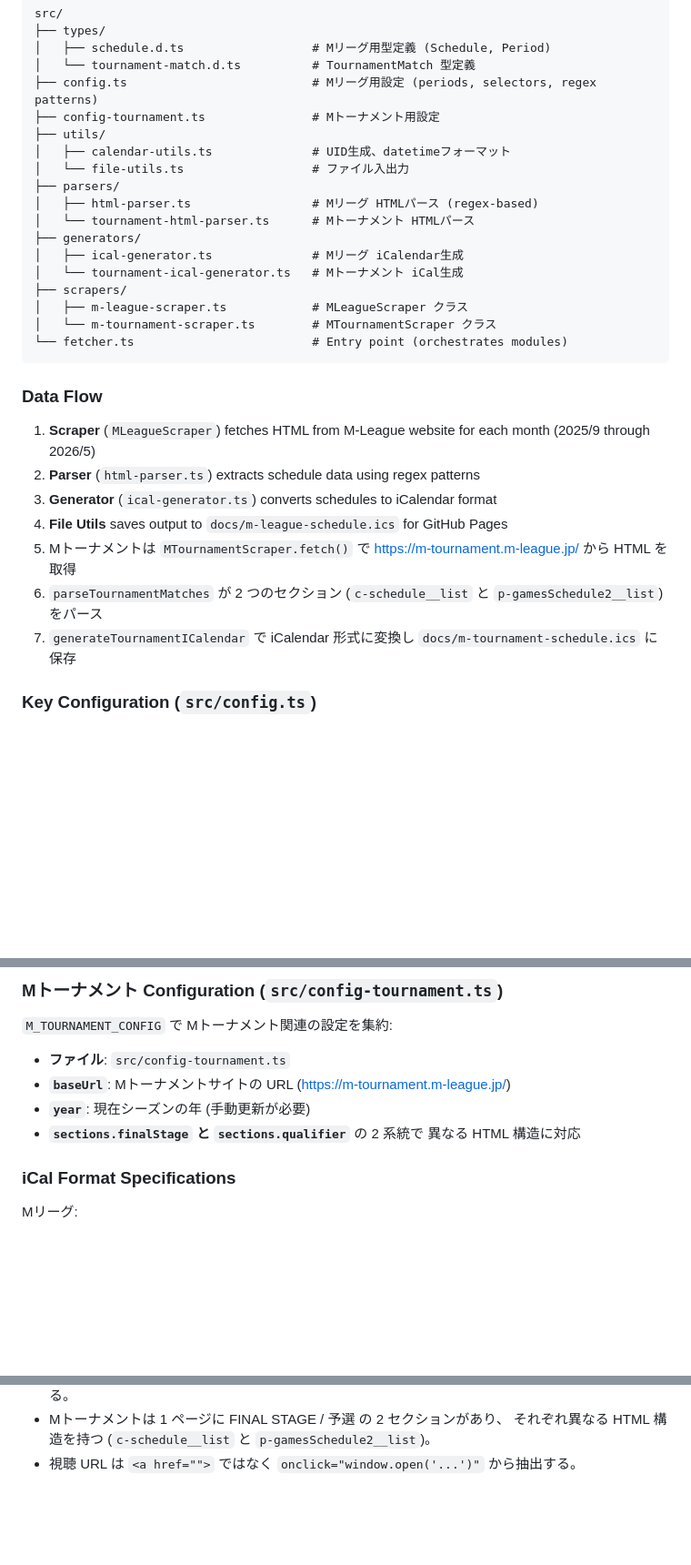
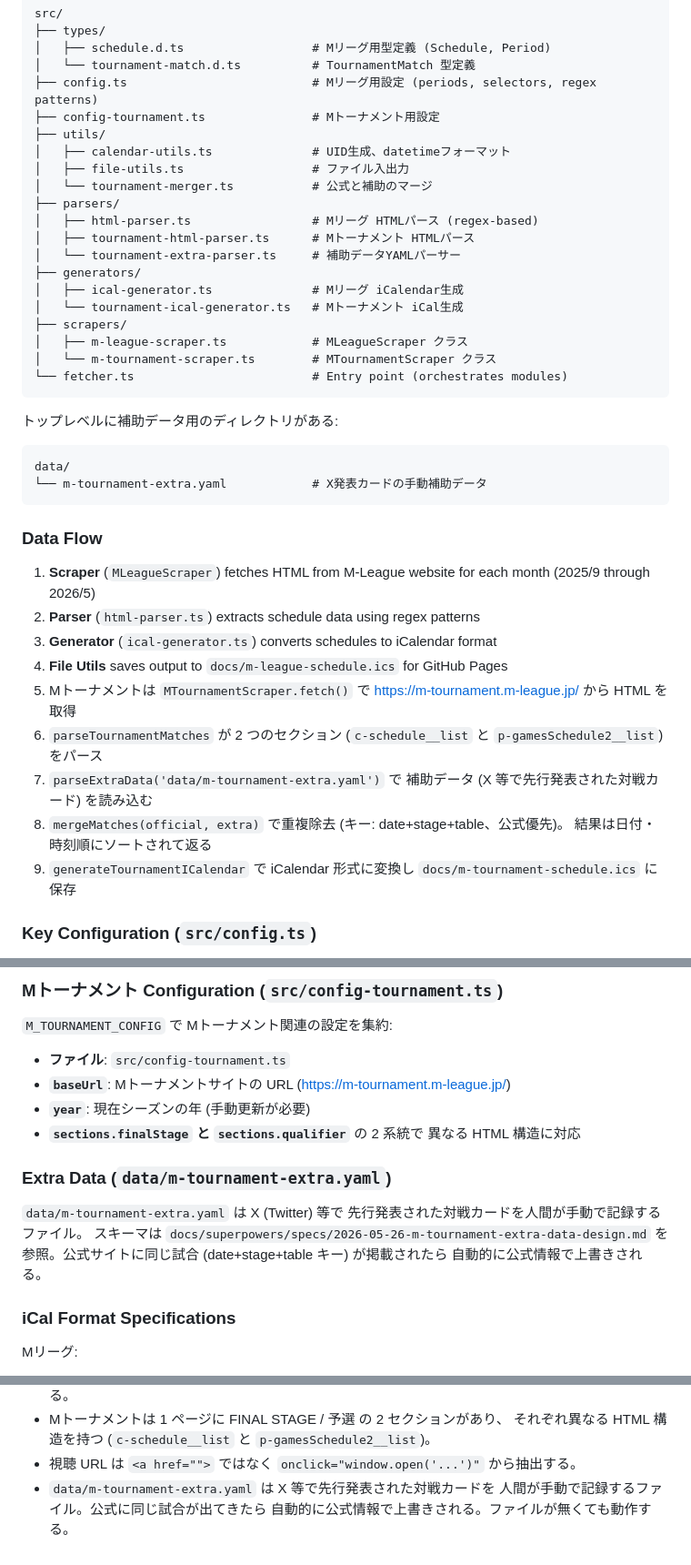
Before and after one commit to suzuryo/m-league-ical, a Markdown page: CLAUDE.md, 3 parts joined by grey strips. Shown at 91% size. Rendered like a GitHub page; blank space fills up the shorter version.

Commit message:
docs: 補助データ機能追加にあわせてCLAUDE.mdを更新

````diff
--- a/CLAUDE.md
+++ b/CLAUDE.md
@@ -71,10 +71,12 @@ src/
 ├── config-tournament.ts               # Mトーナメント用設定
 ├── utils/
 │   ├── calendar-utils.ts              # UID生成、datetimeフォーマット
-│   └── file-utils.ts                  # ファイル入出力
+│   ├── file-utils.ts                  # ファイル入出力
+│   └── tournament-merger.ts           # 公式と補助のマージ
 ├── parsers/
 │   ├── html-parser.ts                 # Mリーグ HTMLパース (regex-based)
-│   └── tournament-html-parser.ts      # Mトーナメント HTMLパース
+│   ├── tournament-html-parser.ts      # Mトーナメント HTMLパース
+│   └── tournament-extra-parser.ts     # 補助データYAMLパーサー
 ├── generators/
 │   ├── ical-generator.ts              # Mリーグ iCalendar生成
 │   └── tournament-ical-generator.ts   # Mトーナメント iCal生成
@@ -82,6 +84,13 @@ src/
 │   ├── m-league-scraper.ts            # MLeagueScraper クラス
 │   └── m-tournament-scraper.ts        # MTournamentScraper クラス
 └── fetcher.ts                         # Entry point (orchestrates modules)
+```
+
+トップレベルに補助データ用のディレクトリがある:
+
+```text
+data/
+└── m-tournament-extra.yaml            # X発表カードの手動補助データ
 ```
 
 ### Data Flow
@@ -95,7 +104,12 @@ src/
    <https://m-tournament.m-league.jp/> から HTML を取得
 6. `parseTournamentMatches` が 2 つのセクション
    (`c-schedule__list` と `p-gamesSchedule2__list`) をパース
-7. `generateTournamentICalendar` で iCalendar 形式に変換し
+7. `parseExtraData('data/m-tournament-extra.yaml')` で
+   補助データ (X 等で先行発表された対戦カード) を読み込む
+8. `mergeMatches(official, extra)` で重複除去
+   (キー: date+stage+table、公式優先)。
+   結果は日付・時刻順にソートされて返る
+9. `generateTournamentICalendar` で iCalendar 形式に変換し
    `docs/m-tournament-schedule.ics` に保存
 
 ### Key Configuration (`src/config.ts`)
@@ -116,6 +130,15 @@ All configuration is centralized in `M_LEAGUE_CONFIG`:
 - **`year`**: 現在シーズンの年 (手動更新が必要)
 - **`sections.finalStage` と `sections.qualifier`** の 2 系統で
   異なる HTML 構造に対応
+
+### Extra Data (`data/m-tournament-extra.yaml`)
+
+`data/m-tournament-extra.yaml` は X (Twitter) 等で
+先行発表された対戦カードを人間が手動で記録するファイル。
+スキーマは
+`docs/superpowers/specs/2026-05-26-m-tournament-extra-data-design.md`
+を参照。公式サイトに同じ試合 (date+stage+table キー) が掲載されたら
+自動的に公式情報で上書きされる。
 
 ### iCal Format Specifications
 
@@ -189,3 +215,6 @@ Test files cover (全 81 tests):
   (`c-schedule__list` と `p-gamesSchedule2__list`)。
 - 視聴 URL は `<a href="">` ではなく
   `onclick="window.open('...')"` から抽出する。
+- `data/m-tournament-extra.yaml` は X 等で先行発表された対戦カードを
+  人間が手動で記録するファイル。公式に同じ試合が出てきたら
+  自動的に公式情報で上書きされる。ファイルが無くても動作する。
````
Also changed, not shown: other parts of CLAUDE.md (+4 -1 lines).
